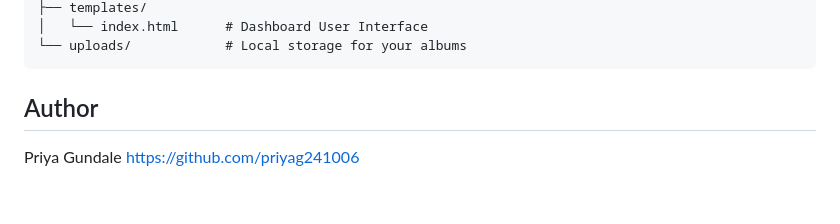
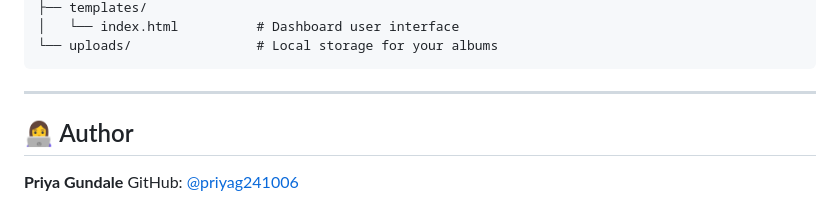
Before and after one commit to priyag241006/SNAPLY, a Markdown page: README.md, the part around one of its changes. Rendered like a GitHub page.

````diff
--- a/README.md
+++ b/README.md
@@ -102,8 +111,11 @@ SNAPLY/
 ├── templates/
-│   └── index.html      # Dashboard User Interface
-└── uploads/            # Local storage for your albums
+│   └── index.html          # Dashboard user interface
+└── uploads/                # Local storage for your albums
 ```
-## Author
 
-Priya Gundale
-https://github.com/priyag241006
+---
+
+## 👩‍💻 Author
+
+**Priya Gundale**
+GitHub: [@priyag241006](https://github.com/priyag241006)
````
Also changed, not shown: other parts of README.md (+47 -38 lines).
